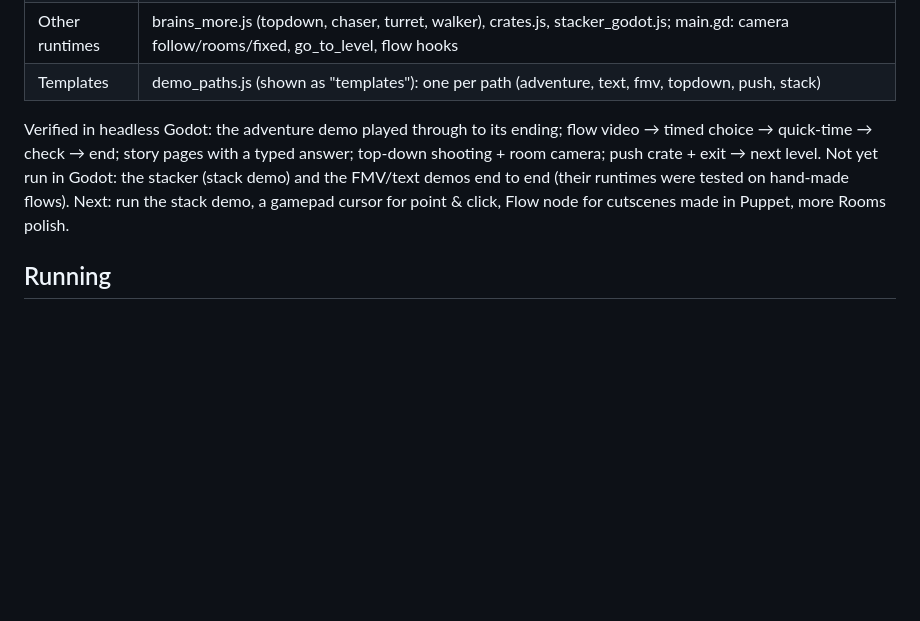
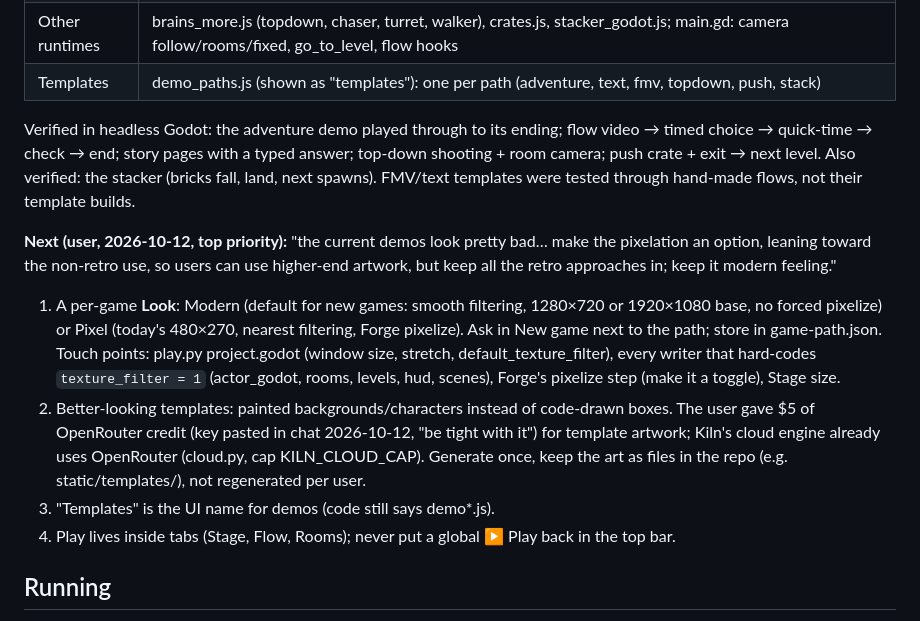
Before and after one commit to polygonstew/kiln, a Markdown page: docs/HANDOFF.md, the part around the change. Rendered like a GitHub page; blank space fills up the shorter version.

Commit message:
Handoff: next is the Modern / Pixel look and better template art
Co-Authored-By: Claude Opus 5.5 <noreply@anthropic.com>

```diff
--- a/docs/HANDOFF.md
+++ b/docs/HANDOFF.md
@@ -43,8 +43,20 @@ Session 4 (2026-10-11) added, all committed and pushed on `main`:
 
 Verified in headless Godot: the adventure demo played through to its ending; flow video → timed choice → quick-time →
 check → end; story pages with a typed answer; top-down shooting + room camera; push crate + exit → next level.
-Not yet run in Godot: the stacker (stack demo) and the FMV/text demos end to end (their runtimes were tested on hand-made flows).
-Next: run the stack demo, a gamepad cursor for point & click, Flow node for cutscenes made in Puppet, more Rooms polish.
+Also verified: the stacker (bricks fall, land, next spawns). FMV/text templates were tested through hand-made flows, not their template builds.
+
+**Next (user, 2026-10-12, top priority):** "the current demos look pretty bad… make the pixelation an option, leaning toward
+the non-retro use, so users can use higher-end artwork, but keep all the retro approaches in; keep it modern feeling."
+1. A per-game **Look**: Modern (default for new games: smooth filtering, 1280×720 or 1920×1080 base, no forced pixelize) or
+   Pixel (today's 480×270, nearest filtering, Forge pixelize). Ask in New game next to the path; store in game-path.json.
+   Touch points: play.py project.godot (window size, stretch, default_texture_filter), every writer that hard-codes
+   `texture_filter = 1` (actor_godot, rooms, levels, hud, scenes), Forge's pixelize step (make it a toggle), Stage size.
+2. Better-looking templates: painted backgrounds/characters instead of code-drawn boxes. The user gave $5 of OpenRouter
+   credit (key pasted in chat 2026-10-12, "be tight with it") for template artwork; Kiln's cloud engine already uses
+   OpenRouter (cloud.py, cap KILN_CLOUD_CAP). Generate once, keep the art as files in the repo (e.g. static/templates/),
+   not regenerated per user.
+3. "Templates" is the UI name for demos (code still says demo*.js).
+4. Play lives inside tabs (Stage, Flow, Rooms); never put a global ▶ Play back in the top bar.
 
 ## Running
 
```
